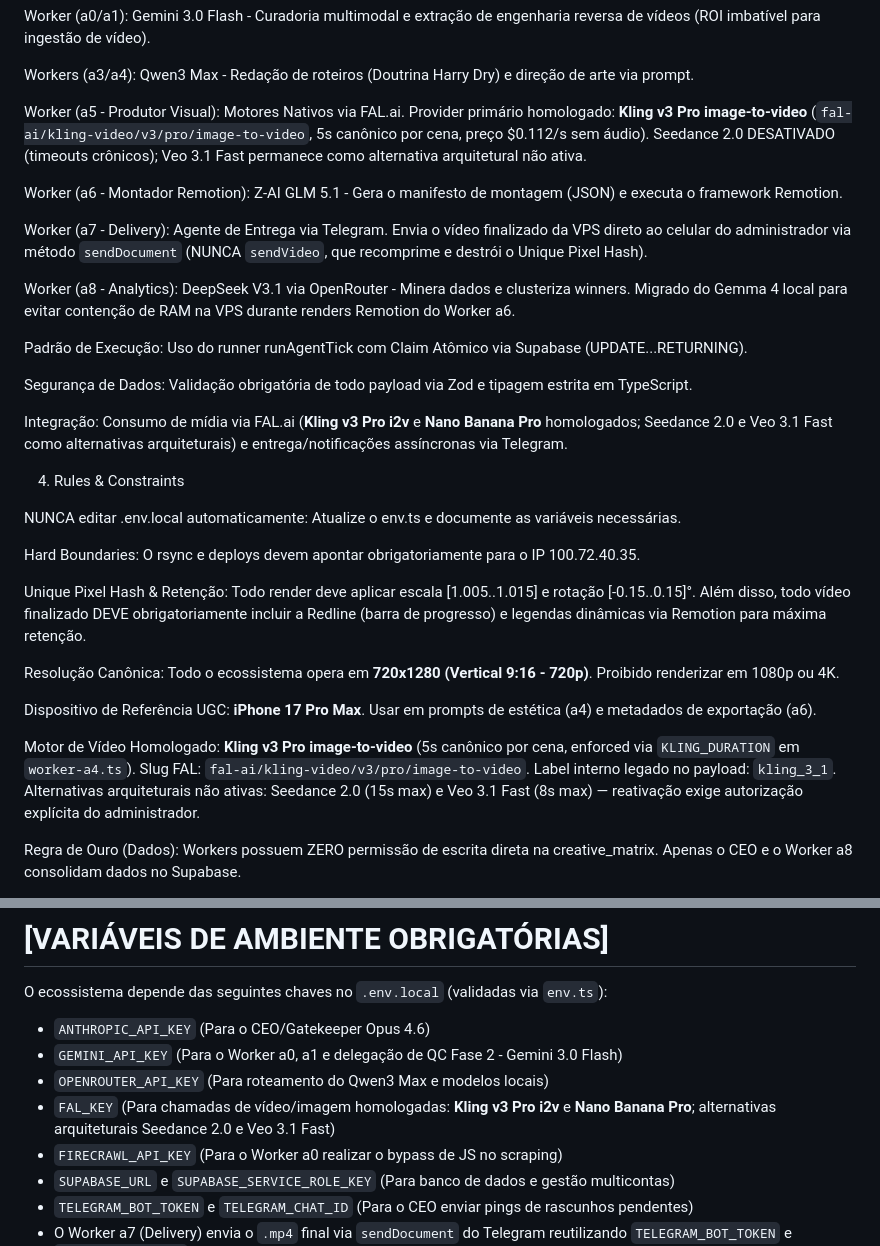
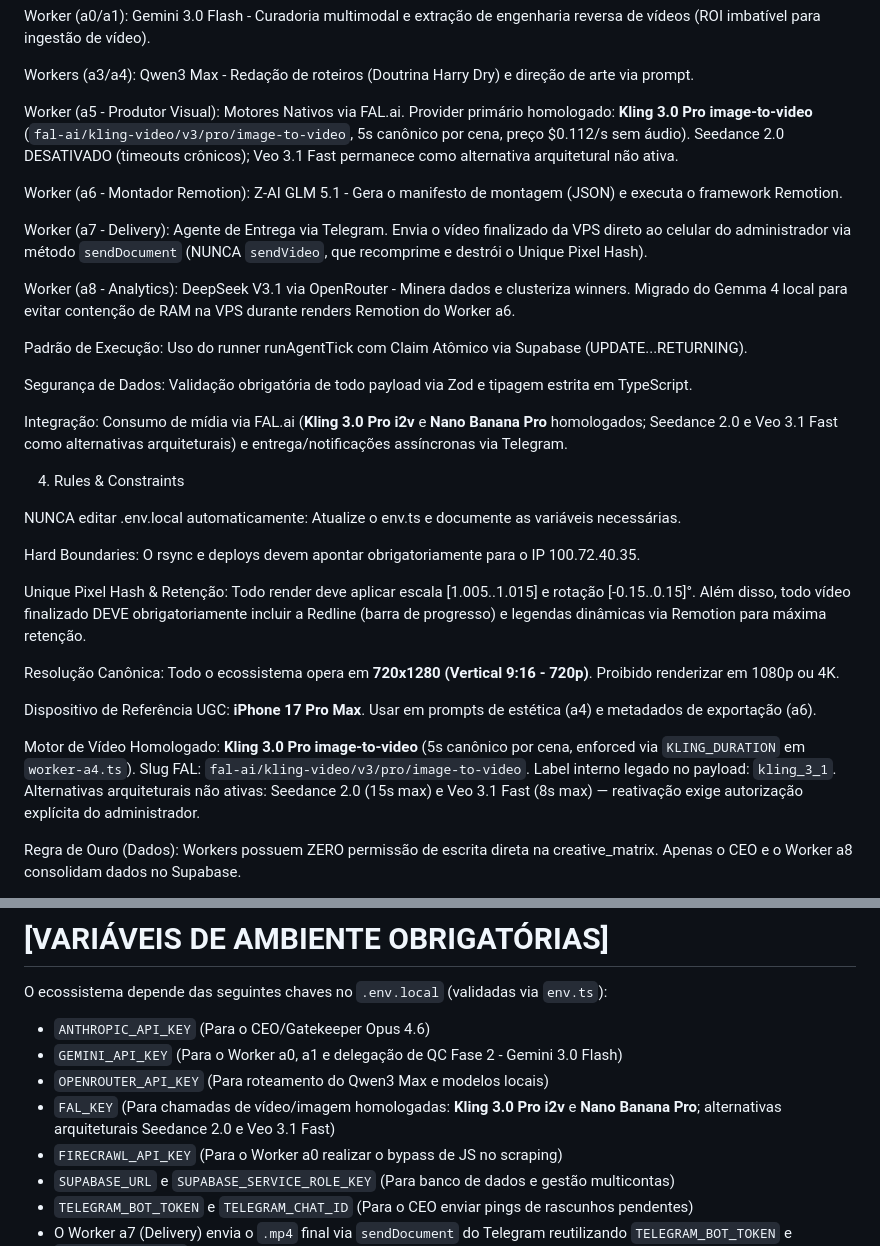
Before and after one commit to Tonimusic9/mrtok-video-factory, a Markdown page: CLAUDE.md, 2 parts joined by grey strips. GitHub-like rendering.

```diff
--- a/CLAUDE.md
+++ b/CLAUDE.md
@@ -30,7 +30,7 @@ Worker (a0/a1): Gemini 3.0 Flash - Curadoria multimodal e extração de engenhar
 
 Workers (a3/a4): Qwen3 Max - Redação de roteiros (Doutrina Harry Dry) e direção de arte via prompt.
 
-Worker (a5 - Produtor Visual): Motores Nativos via FAL.ai. Provider primário homologado: **Kling v3 Pro image-to-video** (`fal-ai/kling-video/v3/pro/image-to-video`, 5s canônico por cena, preço $0.112/s sem áudio). Seedance 2.0 DESATIVADO (timeouts crônicos); Veo 3.1 Fast permanece como alternativa arquitetural não ativa.
+Worker (a5 - Produtor Visual): Motores Nativos via FAL.ai. Provider primário homologado: **Kling 3.0 Pro image-to-video** (`fal-ai/kling-video/v3/pro/image-to-video`, 5s canônico por cena, preço $0.112/s sem áudio). Seedance 2.0 DESATIVADO (timeouts crônicos); Veo 3.1 Fast permanece como alternativa arquitetural não ativa.
 
 Worker (a6 - Montador Remotion): Z-AI GLM 5.1 - Gera o manifesto de montagem (JSON) e executa o framework Remotion.
 
@@ -42,7 +42,7 @@ Padrão de Execução: Uso do runner runAgentTick com Claim Atômico via Supabas
 
 Segurança de Dados: Validação obrigatória de todo payload via Zod e tipagem estrita em TypeScript.
 
-Integração: Consumo de mídia via FAL.ai (**Kling v3 Pro i2v** e **Nano Banana Pro** homologados; Seedance 2.0 e Veo 3.1 Fast como alternativas arquiteturais) e entrega/notificações assíncronas via Telegram.
+Integração: Consumo de mídia via FAL.ai (**Kling 3.0 Pro i2v** e **Nano Banana Pro** homologados; Seedance 2.0 e Veo 3.1 Fast como alternativas arquiteturais) e entrega/notificações assíncronas via Telegram.
 
 4. Rules & Constraints
 
@@ -56,7 +56,7 @@ Resolução Canônica: Todo o ecossistema opera em **720x1280 (Vertical 9:16 - 7
 
 Dispositivo de Referência UGC: **iPhone 17 Pro Max**. Usar em prompts de estética (a4) e metadados de exportação (a6).
 
-Motor de Vídeo Homologado: **Kling v3 Pro image-to-video** (5s canônico por cena, enforced via `KLING_DURATION` em `worker-a4.ts`). Slug FAL: `fal-ai/kling-video/v3/pro/image-to-video`. Label interno legado no payload: `kling_3_1`. Alternativas arquiteturais não ativas: Seedance 2.0 (15s max) e Veo 3.1 Fast (8s max) — reativação exige autorização explícita do administrador.
+Motor de Vídeo Homologado: **Kling 3.0 Pro image-to-video** (5s canônico por cena, enforced via `KLING_DURATION` em `worker-a4.ts`). Slug FAL: `fal-ai/kling-video/v3/pro/image-to-video`. Label interno legado no payload: `kling_3_1`. Alternativas arquiteturais não ativas: Seedance 2.0 (15s max) e Veo 3.1 Fast (8s max) — reativação exige autorização explícita do administrador.
 
 Regra de Ouro (Dados): Workers possuem ZERO permissão de escrita direta na creative_matrix. Apenas o CEO e o Worker a8 consolidam dados no Supabase.
 
@@ -77,7 +77,7 @@ O ecossistema depende das seguintes chaves no `.env.local` (validadas via `env.t
 - `ANTHROPIC_API_KEY` (Para o CEO/Gatekeeper Opus 4.6)
 - `GEMINI_API_KEY` (Para o Worker a0, a1 e delegação de QC Fase 2 - Gemini 3.0 Flash)
 - `OPENROUTER_API_KEY` (Para roteamento do Qwen3 Max e modelos locais)
-- `FAL_KEY` (Para chamadas de vídeo/imagem homologadas: **Kling v3 Pro i2v** e **Nano Banana Pro**; alternativas arquiteturais Seedance 2.0 e Veo 3.1 Fast)
+- `FAL_KEY` (Para chamadas de vídeo/imagem homologadas: **Kling 3.0 Pro i2v** e **Nano Banana Pro**; alternativas arquiteturais Seedance 2.0 e Veo 3.1 Fast)
 - `FIRECRAWL_API_KEY` (Para o Worker a0 realizar o bypass de JS no scraping)
 - `SUPABASE_URL` e `SUPABASE_SERVICE_ROLE_KEY` (Para banco de dados e gestão multicontas)
 - `TELEGRAM_BOT_TOKEN` e `TELEGRAM_CHAT_ID` (Para o CEO enviar pings de rascunhos pendentes)
```
Also changed, not shown: Documento-Mestre-de-Arquitetura.md (+5 -5 lines).
